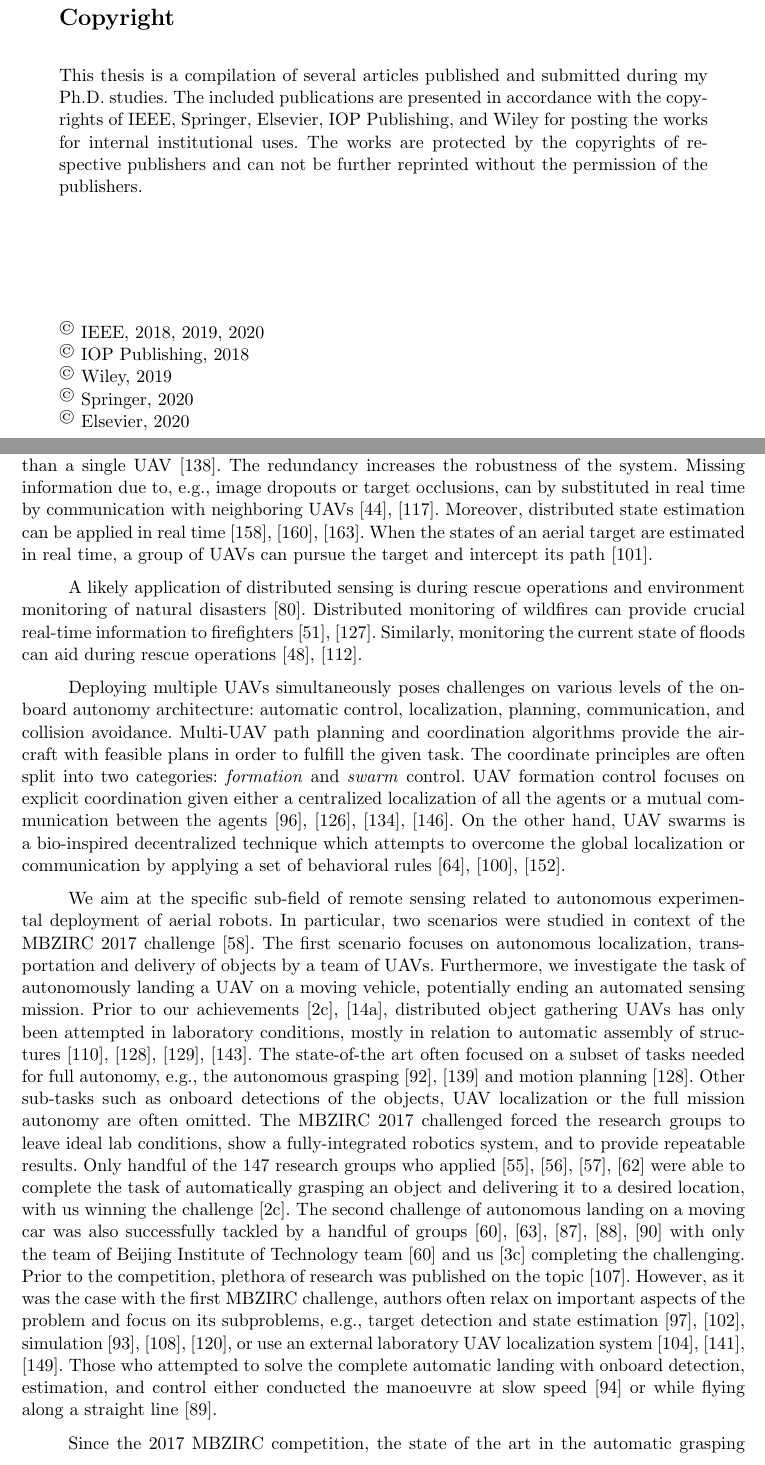
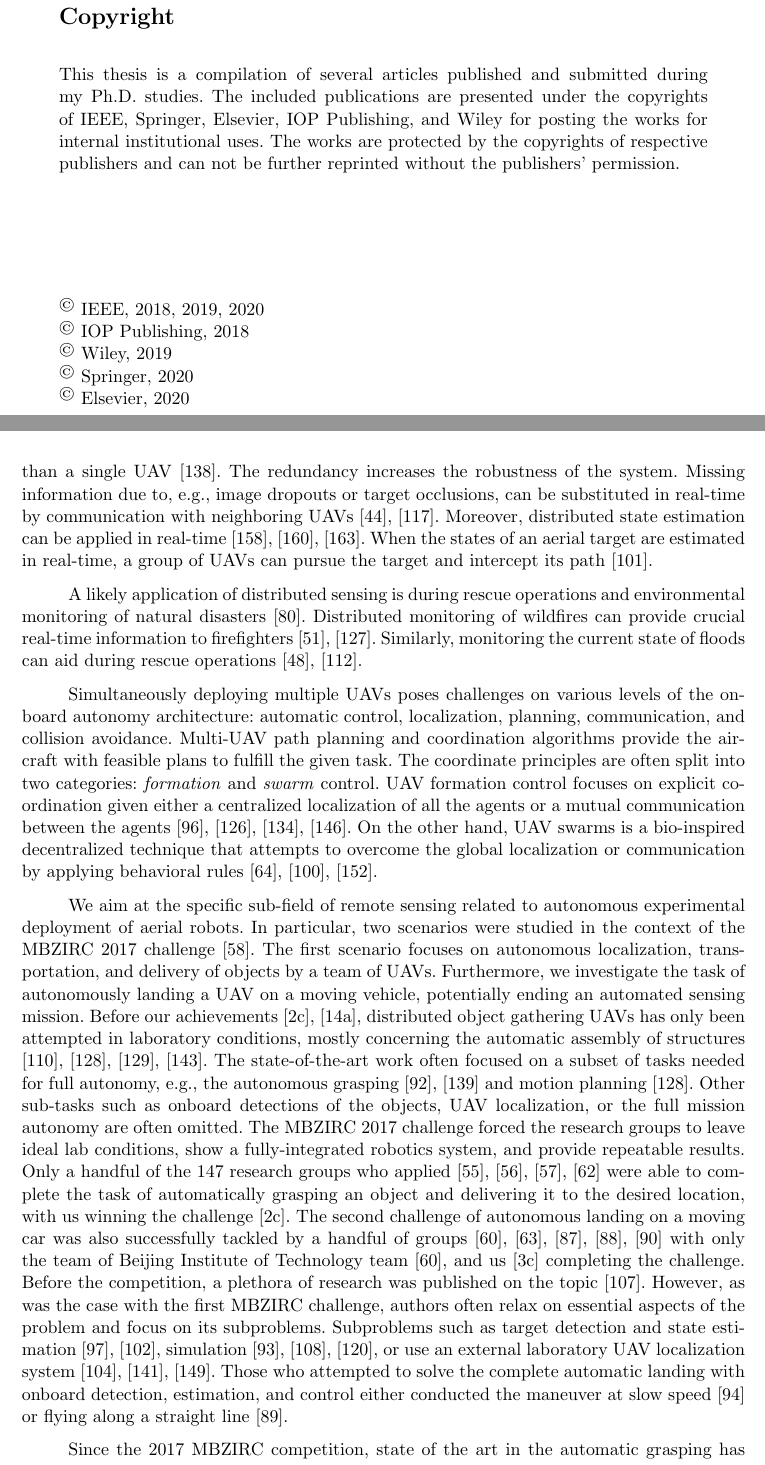
Before and after one commit to klaxalk/dissertation, a LaTeX thesis (thesis/main.tex, which reads thesis/src/copyright.tex): two parts of pages 4 and 16 of 60, joined at a grey line, cut so that both start at the same text. Compiled offline with pdfLaTeX.

Commit message:
mroe grammerlying

```diff
--- a/thesis/main.tex
+++ b/thesis/main.tex
@@ -1420,34 +1420,35 @@ However, it is often conducted by a single \ac{UAV} dedicated to monitoring the
 Distributing the remote sensing task provides measurements in different places at once.
 Multiple UAVs equipped with gimballed cameras can track a ground target more reliable than a single \ac{UAV} \cite{sun2014distributed}.
 The redundancy increases the robustness of the system.
-Missing information due to, e.g., image dropouts or target occlusions, can by substituted in real time by communication with neighboring \acp{UAV} \cite{baek2020optimal, farmani2015tracking}.
-Moreover, distributed state estimation can be applied in real time \cite{capitan2009delayed, merino2007multi, wan2000unscented}.
-When the states of an aerial target are estimated in real time, a group of \acp{UAV} can pursue the target and intercept its path \cite{zhu2017distributed}.
-
-A likely application of distributed sensing is during rescue operations and environment monitoring of natural disasters \cite{manfreda2018use}.
+Missing information due to, e.g., image dropouts or target occlusions, can be substituted in real-time by communication with neighboring \acp{UAV} \cite{baek2020optimal, farmani2015tracking}.
+Moreover, distributed state estimation can be applied in real-time \cite{capitan2009delayed, merino2007multi, wan2000unscented}.
+When the states of an aerial target are estimated in real-time, a group of \acp{UAV} can pursue the target and intercept its path \cite{zhu2017distributed}.
+
+A likely application of distributed sensing is during rescue operations and environmental monitoring of natural disasters \cite{manfreda2018use}.
 Distributed monitoring of wildfires can provide crucial real-time information to firefighters \cite{yuan2015survey, pham2020distributed}.
 Similarly, monitoring the current state of floods can aid during rescue operations \cite{karamuz2020use, perks2016advances}.
 
-Deploying multiple \acp{UAV} simultaneously poses challenges on various levels of the onboard autonomy architecture: automatic control, localization, planning, communication, and collision avoidance.
-Multi-\ac{UAV} path planning and coordination algorithms provide the aircraft with feasible plans in order to fulfill the given task.
+Simultaneously deploying multiple \acp{UAV} poses challenges on various levels of the onboard autonomy architecture: automatic control, localization, planning, communication, and collision avoidance.
+Multi-\ac{UAV} path planning and coordination algorithms provide the aircraft with feasible plans to fulfill the given task.
 The coordinate principles are often split into two categories: \emph{formation} and \emph{swarm} control.
 \ac{UAV} formation control focuses on explicit coordination given either a centralized localization of all the agents or a mutual communication between the agents \cite{kamel2017model, kuriki2014avoidance, rezaee2013motion, wang2015efficient}.
-On the other hand, \ac{UAV} swarms is a bio-inspired decentralized technique which attempts to overcome the global localization or communication by applying a set of behavioral rules \cite{mcguire2019minimal, burkle2011towards, saulnier2017flocking}.
+On the other hand, \ac{UAV} swarms is a bio-inspired decentralized technique that attempts to overcome the global localization or communication by applying behavioral rules \cite{mcguire2019minimal, burkle2011towards, saulnier2017flocking}.
 
 We aim at the specific sub-field of remote sensing related to autonomous experimental deployment of aerial robots.
-In particular, two scenarios were studied in context of the \ac{MBZIRC} 2017 challenge \cite{dias2019journal}.
-The first scenario focuses on autonomous localization, transportation and delivery of objects by a team of \acp{UAV}.
+In particular, two scenarios were studied in the context of the \ac{MBZIRC} 2017 challenge \cite{dias2019journal}.
+The first scenario focuses on autonomous localization, transportation, and delivery of objects by a team of \acp{UAV}.
 Furthermore, we investigate the task of autonomously landing a \ac{UAV} on a moving vehicle, potentially ending an automated sensing mission.
-Prior to our achievements \cite{loianno2018localization, spurny2019cooperative}, distributed object gathering \acp{UAV} has only been attempted in laboratory conditions, mostly in relation to automatic assembly of structures \cite{mirjan2016building, alejo2014collisionfree, augugliaro2014flight, lindsey2013distributed}.
-The state-of-the art often focused on a subset of tasks needed for full autonomy, e.g., the autonomous grasping \cite{gawel2017aerial, thomas2014toward} and motion planning \cite{alejo2014collisionfree}.
-Other sub-tasks such as onboard detections of the objects, \ac{UAV} localization or the full mission autonomy are often omitted.
-The \ac{MBZIRC} 2017 challenged forced the research groups to leave ideal lab conditions, show a fully-integrated robotics system, and to provide repeatable results.
-Only handful of the 147 research groups who applied \cite{beul2019team, bahnemann2019eth, lee2019mission, castano2019robotics} were able to complete the task of automatically grasping an object and delivering it to a desired location, with us winning the challenge \cite{spurny2019cooperative}.
-The second challenge of autonomous landing on a moving car was also successfully tackled by a handful of groups \cite{beul2017fast,  li2019fast, battiato2017system, cantelli2017autonomous, jin2019ellipse} with only the team of Beijing Institute of Technology team \cite{jin2019ellipse} and us \cite{baca2019autonomous} completing the challenging.
-Prior to the competition, plethora of research was published on the topic \cite{jin2016onboard}.
-However, as it was the case with the first \ac{MBZIRC} challenge, authors often relax on important aspects of the problem and focus on its subproblems, e.g., target detection and state estimation \cite{benini2016real, lin2017monocular}, simulation \cite{jung2015close, jung2016target, ghommam2017autonomous}, or use an external laboratory \ac{UAV} localization system \cite{ghamry2016real, lee2012autonomous, hui2013autonomous}.
-Those who attempted to solve the complete automatic landing with onboard detection, estimation, and control either conducted the manoeuvre at slow speed \cite{hoang2017vision} or while flying along a straight line \cite{borowczyk2017autonomous}.
-
-Since the 2017 \ac{MBZIRC} competition, the state of the art in the automatic grasping has further improved \cite{ruggiero2018aerial, feng2020packages}.
+Before our achievements \cite{loianno2018localization, spurny2019cooperative}, distributed object gathering \acp{UAV} has only been attempted in laboratory conditions, mostly concerning the automatic assembly of structures \cite{mirjan2016building, alejo2014collisionfree, augugliaro2014flight, lindsey2013distributed}.
+The state-of-the-art work often focused on a subset of tasks needed for full autonomy, e.g., the autonomous grasping \cite{gawel2017aerial, thomas2014toward} and motion planning \cite{alejo2014collisionfree}.
+Other sub-tasks such as onboard detections of the objects, \ac{UAV} localization, or the full mission autonomy are often omitted.
+The \ac{MBZIRC} 2017 challenge forced the research groups to leave ideal lab conditions, show a fully-integrated robotics system, and provide repeatable results.
+Only a handful of the 147 research groups who applied \cite{beul2019team, bahnemann2019eth, lee2019mission, castano2019robotics} were able to complete the task of automatically grasping an object and delivering it to the desired location, with us winning the challenge \cite{spurny2019cooperative}.
+The second challenge of autonomous landing on a moving car was also successfully tackled by a handful of groups \cite{beul2017fast,  li2019fast, battiato2017system, cantelli2017autonomous, jin2019ellipse} with only the team of Beijing Institute of Technology team \cite{jin2019ellipse}, and us \cite{baca2019autonomous} completing the challenge.
+Before the competition, a plethora of research was published on the topic \cite{jin2016onboard}.
+However, as was the case with the first \ac{MBZIRC} challenge, authors often relax on essential aspects of the problem and focus on its subproblems.
+Subproblems such as target detection and state estimation \cite{benini2016real, lin2017monocular}, simulation \cite{jung2015close, jung2016target, ghommam2017autonomous}, or use an external laboratory \ac{UAV} localization system \cite{ghamry2016real, lee2012autonomous, hui2013autonomous}.
+Those who attempted to solve the complete automatic landing with onboard detection, estimation, and control either conducted the maneuver at slow speed \cite{hoang2017vision} or flying along a straight line \cite{borowczyk2017autonomous}.
+
+Since the 2017 \ac{MBZIRC} competition, state of the art in the automatic grasping has further improved \cite{ruggiero2018aerial, feng2020packages}.
 Moreover, the subsequent \ac{MBZIRC} 2020 challenge proposed a new problem with even higher requirements.
 In the 2020 challenge, a group of \acp{UAV} was tasked to automatically building a wall from bricks, again, using only onboard sensors and computation resources.
--- a/thesis/src/copyright.tex
+++ b/thesis/src/copyright.tex
@@ -7,8 +8,8 @@
 \vskip 0.5em
 
 This thesis is a compilation of several articles published and submitted during my Ph.D. studies.
-The included publications are presented in accordance with the copyrights of IEEE, Springer, Elsevier, IOP Publishing, and Wiley for posting the works for internal institutional uses.
-The works are protected by the copyrights of respective publishers and can not be further reprinted without the permission of the publishers.
+The included publications are presented under the copyrights of IEEE, Springer, Elsevier, IOP Publishing, and Wiley for posting the works for internal institutional uses.
+The works are protected by the copyrights of respective publishers and can not be further reprinted without the publishers' permission.
 
 \vskip 2.5cm
 
```
Also changed, not shown: thesis/main.tex (60 more changed lines), thesis/src/copyright.tex (1 more changed lines).
